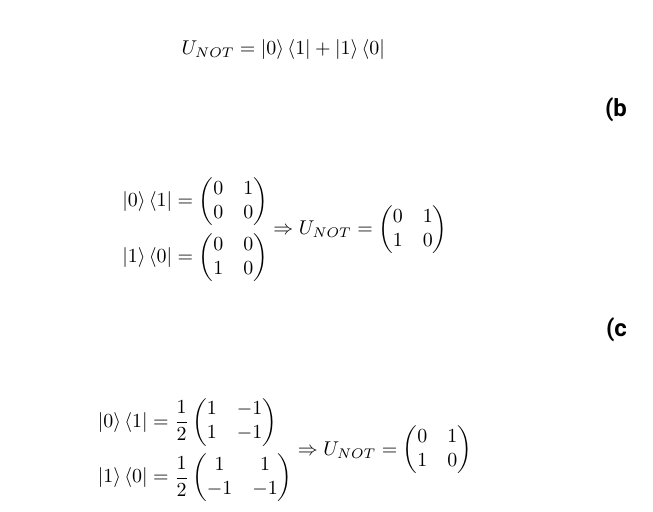
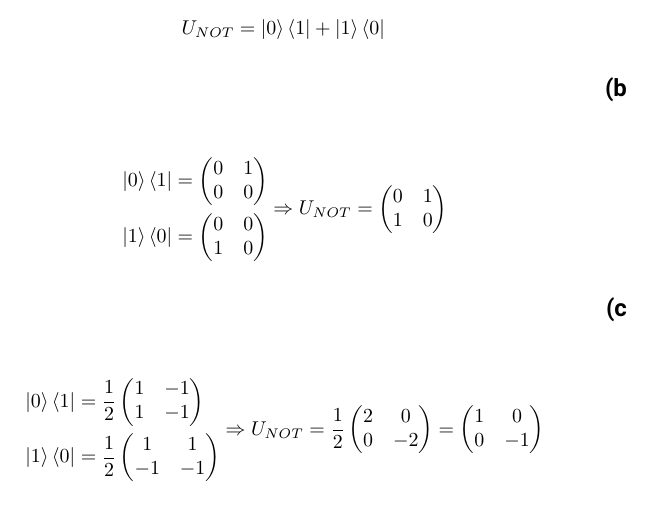
Before and after one commit to alireza10rezaei10/Quantum-Information, a LaTeX document (HWs/HW-2/Answers/AlirezaRezaei-610103043.tex): part of the page, cut so that both start at the same text. Compiled offline with XeLaTeX.

Commit message:
fix the problem 1

```diff
--- a/HWs/HW-2/Answers/AlirezaRezaei-610103043.tex
+++ b/HWs/HW-2/Answers/AlirezaRezaei-610103043.tex
@@ -60,9 +60,12 @@ U_{NOT} = \ket{0}\bra{1} + \ket{1}\bra{0}
             -1 & -1
         \end{pmatrix}
     \end{aligned}
-    \Rightarrow U_{NOT} = \begin{pmatrix}
-        0 & 1\\
-        1 & 0
+    \Rightarrow U_{NOT} = \frac{1}{2}\begin{pmatrix}
+        2 & 0\\
+        0 & -2
+    \end{pmatrix} = \begin{pmatrix}
+        1 & 0\\
+        0 & -1
     \end{pmatrix}
 \end{align*}
 
```
Also changed, not shown: HWs/HW-2/Answers/AlirezaRezaei-610103043.pdf.
